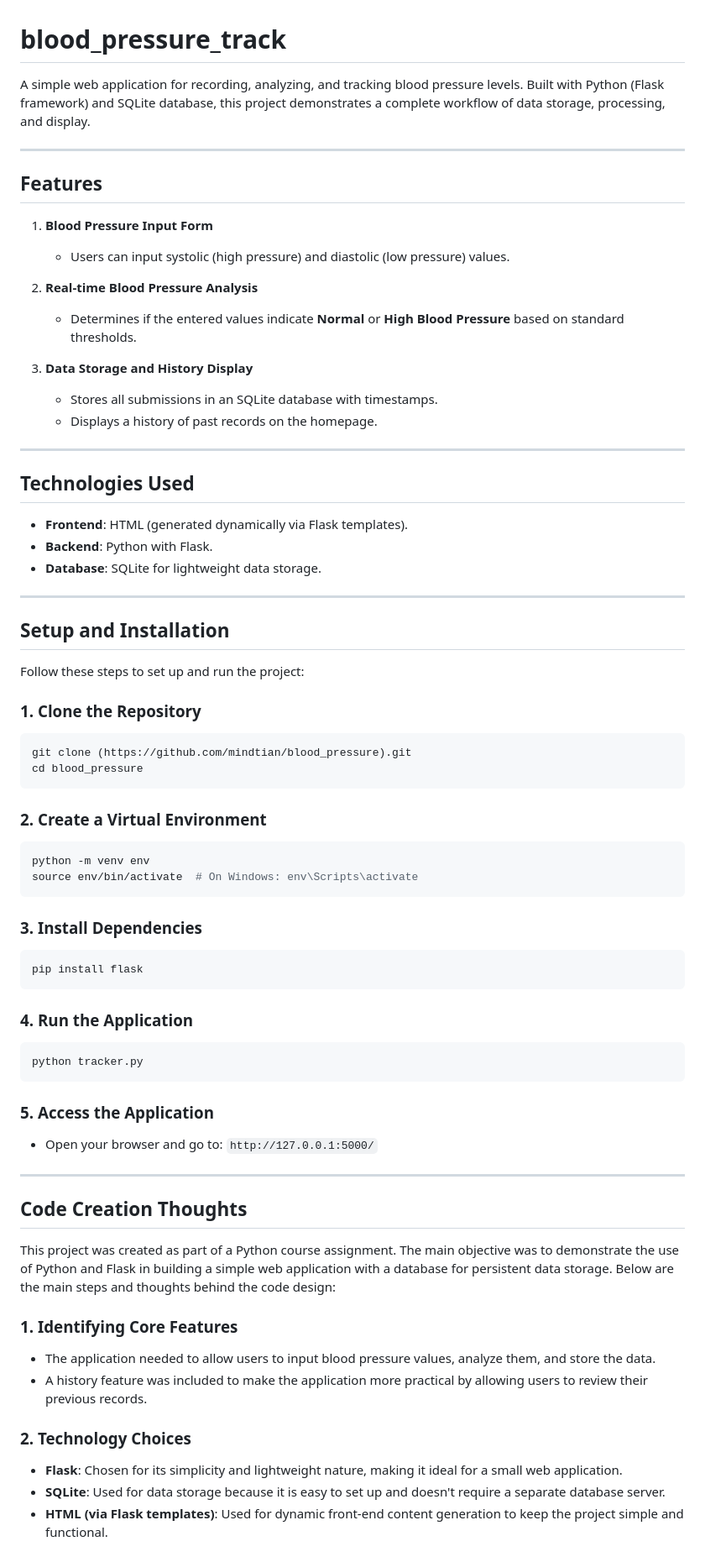
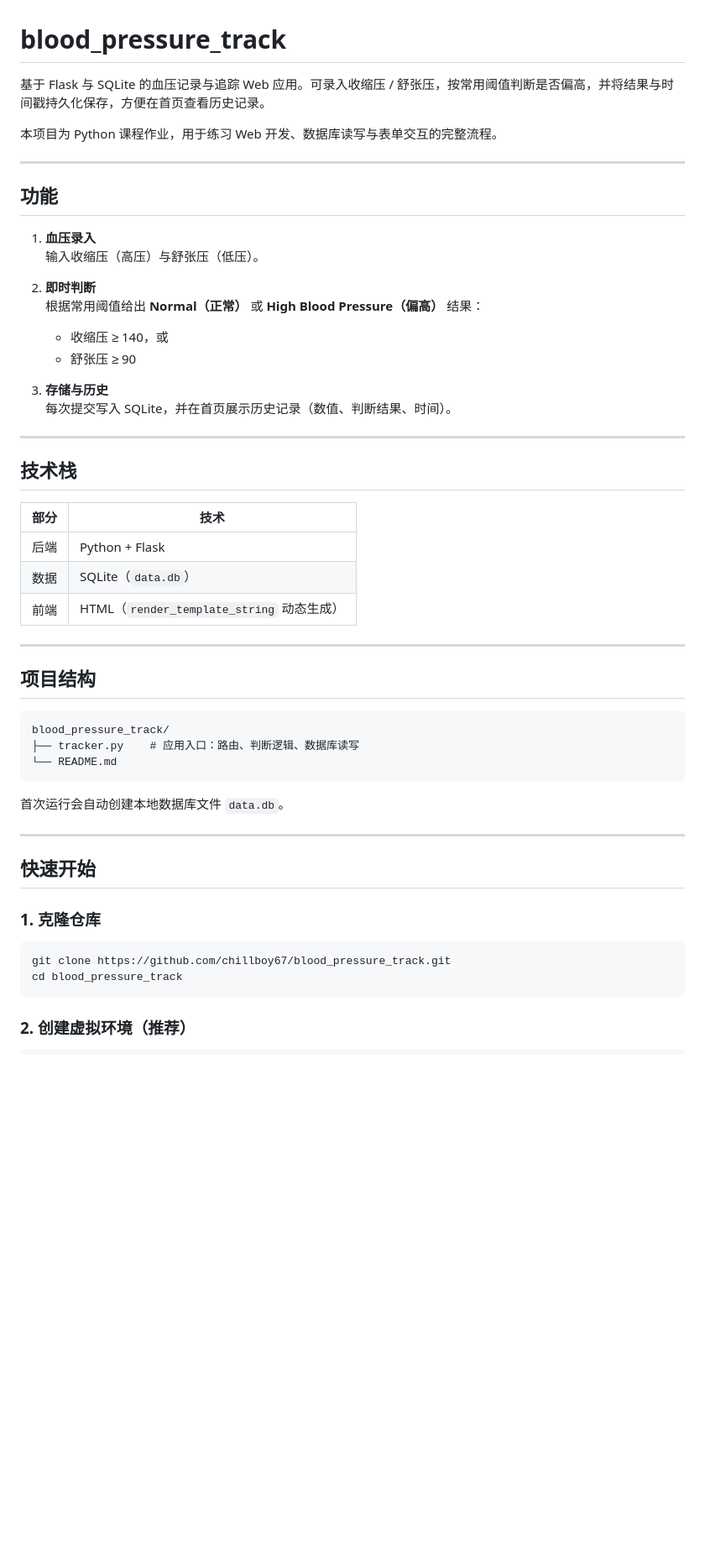
Before and after one commit to chillboy67/blood_pressure_track, a Markdown page: README.md, the part around one of its changes. Shown at 84% size. GitHub-like rendering; blank space fills up the shorter version.

````diff
--- a/README.md
+++ b/README.md
@@ -1,72 +1,56 @@
 # blood_pressure_track
 
-A simple web application for recording, analyzing, and tracking blood pressure levels. Built with Python (Flask framework) and SQLite database, this project demonstrates a complete workflow of data storage, processing, and display.
+基于 Flask 与 SQLite 的血压记录与追踪 Web 应用。可录入收缩压 / 舒张压，按常用阈值判断是否偏高，并将结果与时间戳持久化保存，方便在首页查看历史记录。
+
+本项目为 Python 课程作业，用于练习 Web 开发、数据库读写与表单交互的完整流程。
 
 ---
 
-## Features
+## 功能
 
-1. **Blood Pressure Input Form**
-   - Users can input systolic (high pressure) and diastolic (low pressure) values.
+1. **血压录入**
+   输入收缩压（高压）与舒张压（低压）。
 
-2. **Real-time Blood Pressure Analysis**
-   - Determines if the entered values indicate **Normal** or **High Blood Pressure** based on standard thresholds.
+2. **即时判断**
+   根据常用阈值给出 **Normal（正常）** 或 **High Blood Pressure（偏高）** 结果：
+   - 收缩压 ≥ 140，或
+   - 舒张压 ≥ 90
 
-3. **Data Storage and History Display**
-   - Stores all submissions in an SQLite database with timestamps.
-   - Displays a history of past records on the homepage.
+3. **存储与历史**
+   每次提交写入 SQLite，并在首页展示历史记录（数值、判断结果、时间）。
 
 ---
 
-## Technologies Used
+## 技术栈
 
-- **Frontend**: HTML (generated dynamically via Flask templates).
-- **Backend**: Python with Flask.
-- **Database**: SQLite for lightweight data storage.
+| 部分 | 技术 |
+|------|------|
+| 后端 | Python + Flask |
+| 数据 | SQLite（`data.db`） |
+| 前端 | HTML（`render_template_string` 动态生成） |
 
 ---
 
-## Setup and Installation
+## 项目结构
 
-Follow these steps to set up and run the project:
+```
+blood_pressure_track/
+├── tracker.py    # 应用入口：路由、判断逻辑、数据库读写
+└── README.md
+```
 
-### 1. Clone the Repository
-   ```bash
-   git clone (https://github.com/mindtian/blood_pressure).git
-   cd blood_pressure
-   ```
-
-### 2. Create a Virtual Environment
-   ```bash
-   python -m venv env
-   source env/bin/activate  # On Windows: env\Scripts\activate
-   ```
-
-### 3. Install Dependencies
-   ```bash
-   pip install flask
-   ```
-
-### 4. Run the Application
-   ```bash
-   python tracker.py
-   ```
-
-### 5. Access the Application
-   - Open your browser and go to: `http://127.0.0.1:5000/`
+首次运行会自动创建本地数据库文件 `data.db`。
 
 ---
 
-## Code Creation Thoughts
+## 快速开始
 
-This project was created as part of a Python course assignment. The main objective was to demonstrate the use of Python and Flask in building a simple web application with a database for persistent data storage. Below are the main steps and thoughts behind the code design:
+### 1. 克隆仓库
 
-### **1. Identifying Core Features**
-- The application needed to allow users to input blood pressure values, analyze them, and store the data.
-- A history feature was included to make the application more practical by allowing users to review their previous records.
+```bash
+git clone https://github.com/chillboy67/blood_pressure_track.git
+cd blood_pressure_track
+```
 
-### **2. Technology Choices**
-- **Flask**: Chosen for its simplicity and lightweight nature, making it ideal for a small web application.
-- **SQLite**: Used for data storage because it is easy to set up and doesn't require a separate database server.
-- **HTML (via Flask templates)**: Used for dynamic front-end content generation to keep the project simple and functional.
+### 2. 创建虚拟环境（推荐）
 
````
Also changed, not shown: other parts of README.md (+57 -78 lines).
